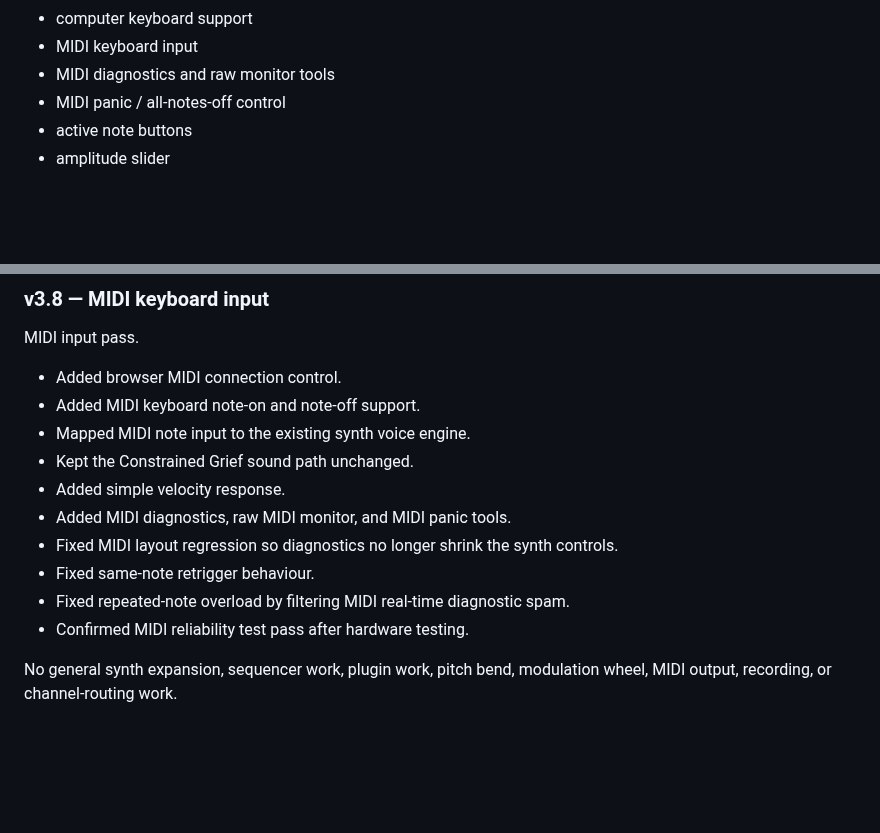
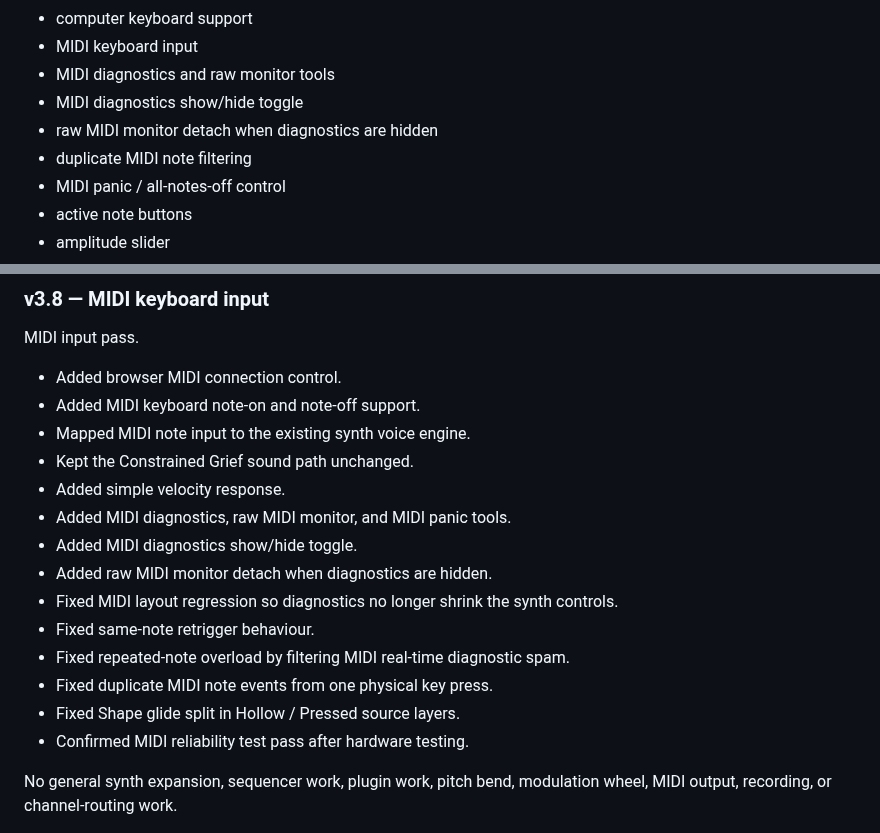
Before and after one commit to armpitpete/merrin-voice-01, a Markdown page: README.md, 2 parts joined by grey strips. Rendered like a GitHub page; blank space fills up the shorter version.

```diff
--- a/README.md
+++ b/README.md
@@ -24,6 +32,9 @@ This version includes:
 - computer keyboard support
 - MIDI keyboard input
 - MIDI diagnostics and raw monitor tools
+- MIDI diagnostics show/hide toggle
+- raw MIDI monitor detach when diagnostics are hidden
+- duplicate MIDI note filtering
 - MIDI panic / all-notes-off control
 - active note buttons
 - amplitude slider
@@ -164,9 +190,13 @@ MIDI input pass.
 - Kept the Constrained Grief sound path unchanged.
 - Added simple velocity response.
 - Added MIDI diagnostics, raw MIDI monitor, and MIDI panic tools.
+- Added MIDI diagnostics show/hide toggle.
+- Added raw MIDI monitor detach when diagnostics are hidden.
 - Fixed MIDI layout regression so diagnostics no longer shrink the synth controls.
 - Fixed same-note retrigger behaviour.
 - Fixed repeated-note overload by filtering MIDI real-time diagnostic spam.
+- Fixed duplicate MIDI note events from one physical key press.
+- Fixed Shape glide split in Hollow / Pressed source layers.
 - Confirmed MIDI reliability test pass after hardware testing.
 
 No general synth expansion, sequencer work, plugin work, pitch bend, modulation wheel, MIDI output, recording, or channel-routing work.
```
Also changed, not shown: other parts of README.md (+25 -2 lines).
